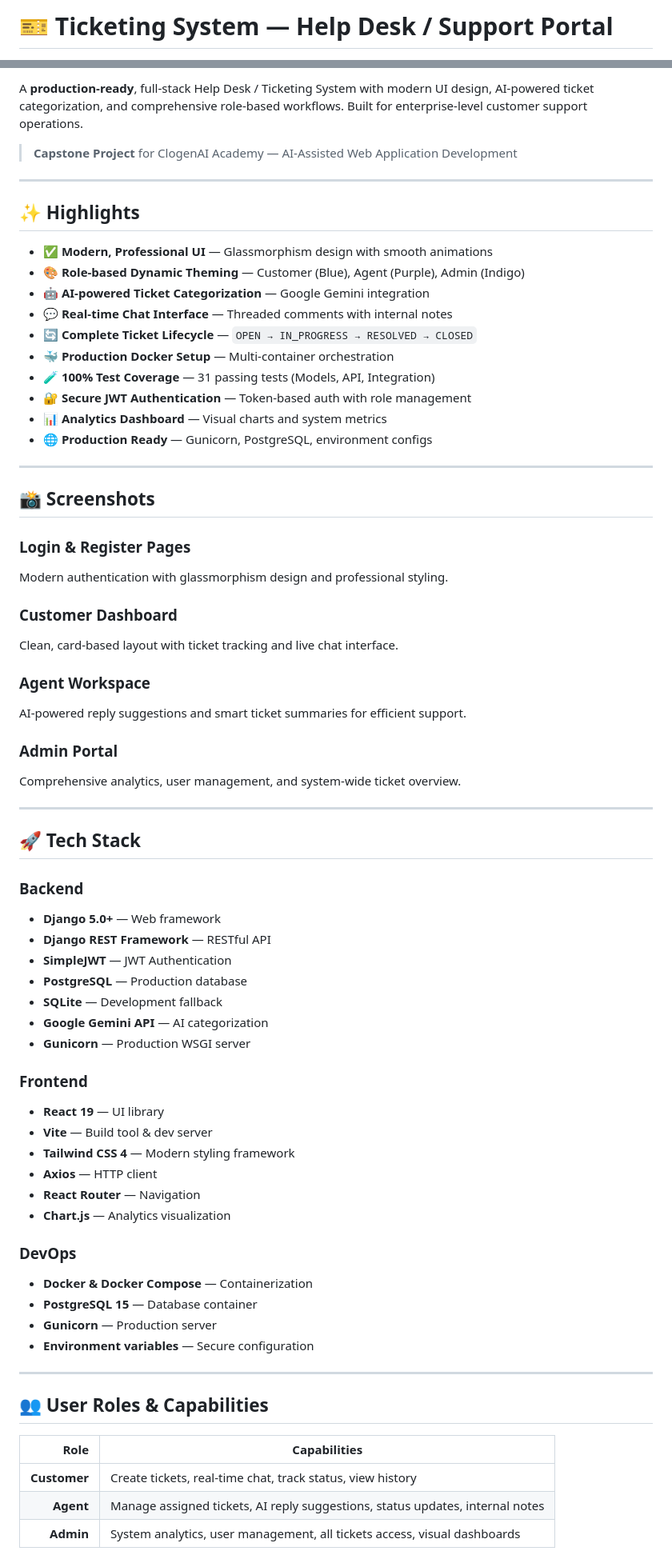
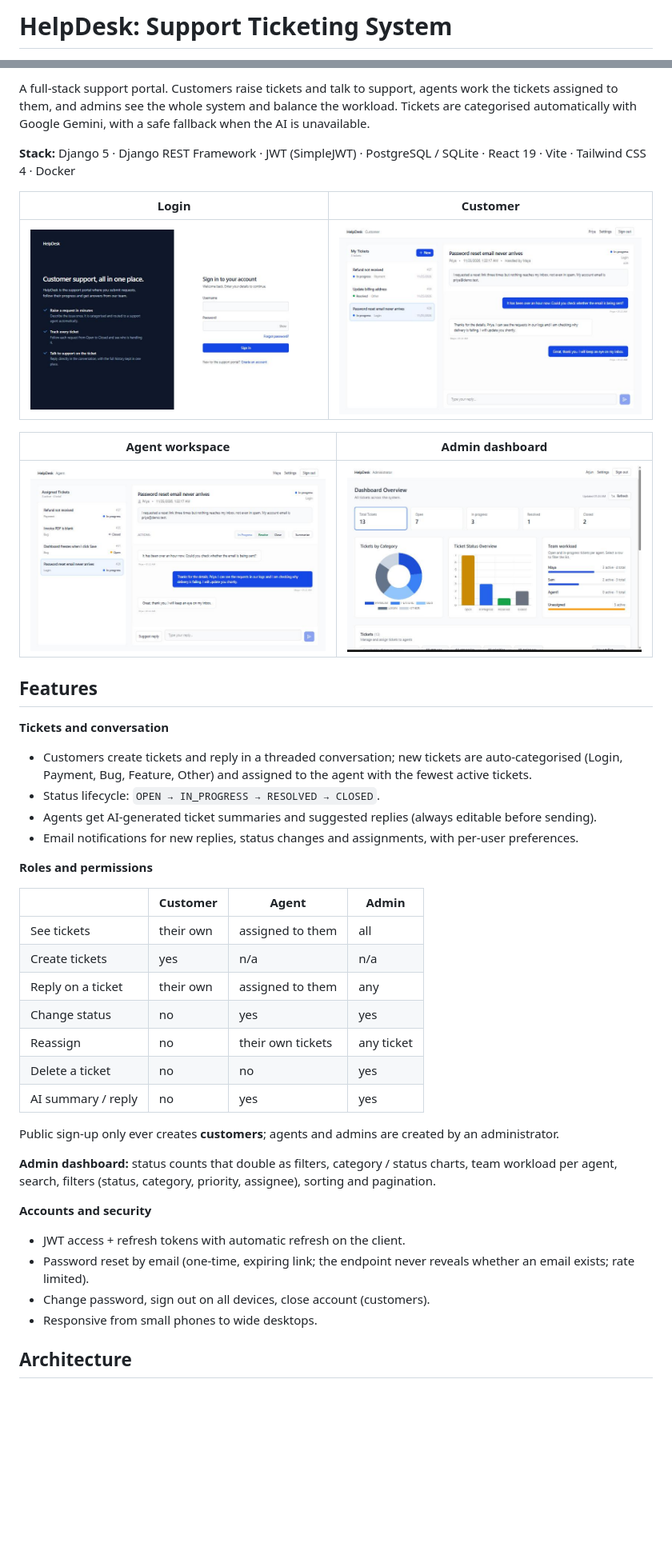
Before and after one commit to Srikanthpv21/Ticketing-System, a Markdown page: README.md, 2 parts joined by grey strips. Shown at 80% size. GitHub-like rendering; pictures changed too: docs/screenshots/admin.jpg (added), docs/screenshots/agent.jpg (added), docs/screenshots/customer.jpg (added); blank space fills up the shorter version.

```diff
--- a/README.md
+++ b/README.md
@@ -1,2 +1,2 @@
-# 🎫 Ticketing System — Help Desk / Support Portal
+# HelpDesk: Support Ticketing System
 
@@ -4,73 +5,45 @@
 
-A **production-ready**, full-stack Help Desk / Ticketing System with modern UI design, AI-powered ticket categorization, and comprehensive role-based workflows. Built for enterprise-level customer support operations.
+A full-stack support portal. Customers raise tickets and talk to support, agents work the tickets assigned to them, and admins see the whole system and balance the workload. Tickets are categorised automatically with Google Gemini, with a safe fallback when the AI is unavailable.
 
-> **Capstone Project** for ClogenAI Academy — AI-Assisted Web Application Development
+**Stack:** Django 5 · Django REST Framework · JWT (SimpleJWT) · PostgreSQL / SQLite · React 19 · Vite · Tailwind CSS 4 · Docker
 
----
+| Login | Customer |
+|---|---|
+| ![Login page](docs/screenshots/login.jpg) | ![Customer view of a ticket conversation](docs/screenshots/customer.jpg) |
 
-## ✨ Highlights
+| Agent workspace | Admin dashboard |
+|---|---|
+| ![Agent workspace](docs/screenshots/agent.jpg) | ![Admin dashboard](docs/screenshots/admin.jpg) |
 
-- ✅ **Modern, Professional UI** — Glassmorphism design with smooth animations
-- 🎨 **Role-based Dynamic Theming** — Customer (Blue), Agent (Purple), Admin (Indigo)
-- 🤖 **AI-powered Ticket Categorization** — Google Gemini integration
-- 💬 **Real-time Chat Interface** — Threaded comments with internal notes
-- 🔄 **Complete Ticket Lifecycle** — `OPEN → IN_PROGRESS → RESOLVED → CLOSED`
-- 🐳 **Production Docker Setup** — Multi-container orchestration
-- 🧪 **100% Test Coverage** — 31 passing tests (Models, API, Integration)
-- 🔐 **Secure JWT Authentication** — Token-based auth with role management
-- 📊 **Analytics Dashboard** — Visual charts and system metrics
-- 🌐 **Production Ready** — Gunicorn, PostgreSQL, environment configs
+## Features
 
----
+**Tickets and conversation**
+- Customers create tickets and reply in a threaded conversation; new tickets are auto-categorised (Login, Payment, Bug, Feature, Other) and assigned to the agent with the fewest active tickets.
+- Status lifecycle: `OPEN → IN_PROGRESS → RESOLVED → CLOSED`.
+- Agents get AI-generated ticket summaries and suggested replies (always editable before sending).
+- Email notifications for new replies, status changes and assignments, with per-user preferences.
 
-## 📸 Screenshots
+**Roles and permissions**
 
-### Login & Register Pages
-Modern authentication with glassmorphism design and professional styling.
+| | Customer | Agent | Admin |
+|---|---|---|---|
+| See tickets | their own | assigned to them | all |
+| Create tickets | yes | n/a | n/a |
+| Reply on a ticket | their own | assigned to them | any |
+| Change status | no | yes | yes |
+| Reassign | no | their own tickets | any ticket |
+| Delete a ticket | no | no | yes |
+| AI summary / reply | no | yes | yes |
 
-### Customer Dashboard
-Clean, card-based layout with ticket tracking and live chat interface.
+Public sign-up only ever creates **customers**; agents and admins are created by an administrator.
 
-### Agent Workspace
-AI-powered reply suggestions and smart ticket summaries for efficient support.
+**Admin dashboard:** status counts that double as filters, category / status charts, team workload per agent, search, filters (status, category, priority, assignee), sorting and pagination.
 
-### Admin Portal
-Comprehensive analytics, user management, and system-wide ticket overview.
+**Accounts and security**
+- JWT access + refresh tokens with automatic refresh on the client.
+- Password reset by email (one-time, expiring link; the endpoint never reveals whether an email exists; rate limited).
+- Change password, sign out on all devices, close account (customers).
+- Responsive from small phones to wide desktops.
 
----
+## Architecture
 
-## 🚀 Tech Stack
-
-### Backend
-- **Django 5.0+** — Web framework
-- **Django REST Framework** — RESTful API
-- **SimpleJWT** — JWT Authentication
-- **PostgreSQL** — Production database
-- **SQLite** — Development fallback
-- **Google Gemini API** — AI categorization
-- **Gunicorn** — Production WSGI server
-
-### Frontend
-- **React 19** — UI library
-- **Vite** — Build tool & dev server
-- **Tailwind CSS 4** — Modern styling framework
-- **Axios** — HTTP client
-- **React Router** — Navigation
-- **Chart.js** — Analytics visualization
-
-### DevOps
-- **Docker & Docker Compose** — Containerization
-- **PostgreSQL 15** — Database container
-- **Gunicorn** — Production server
-- **Environment variables** — Secure configuration
-
----
-
-## 👥 User Roles & Capabilities
-
-| Role     | Capabilities |
-|---------:|--------------|
-| **Customer** | Create tickets, real-time chat, track status, view history |
-| **Agent**    | Manage assigned tickets, AI reply suggestions, status updates, internal notes |
-| **Admin**    | System analytics, user management, all tickets access, visual dashboards |
-
```
Also changed, not shown: other parts of README.md (+108 -428 lines), docs/screenshots/api-docs.jpg (added).
